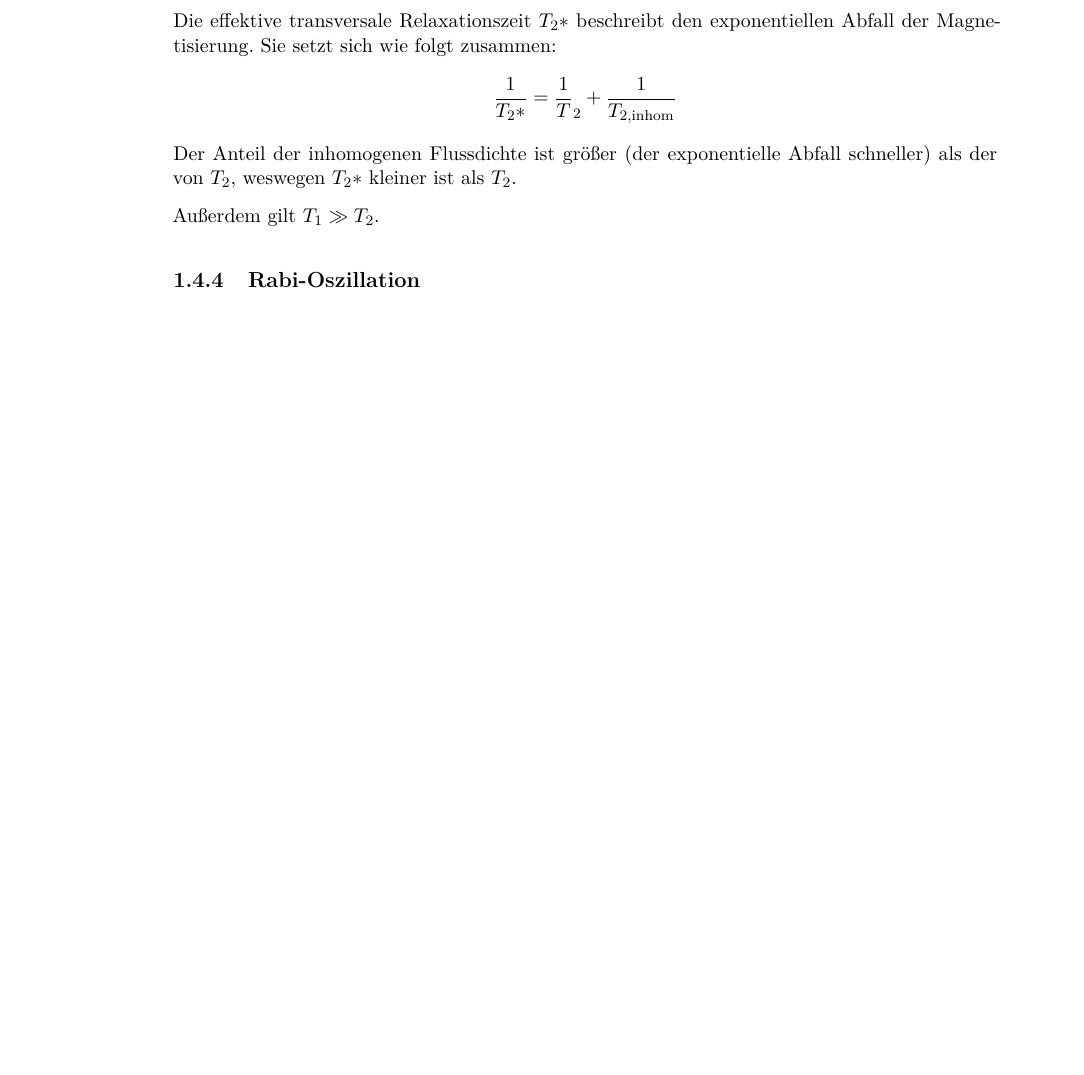
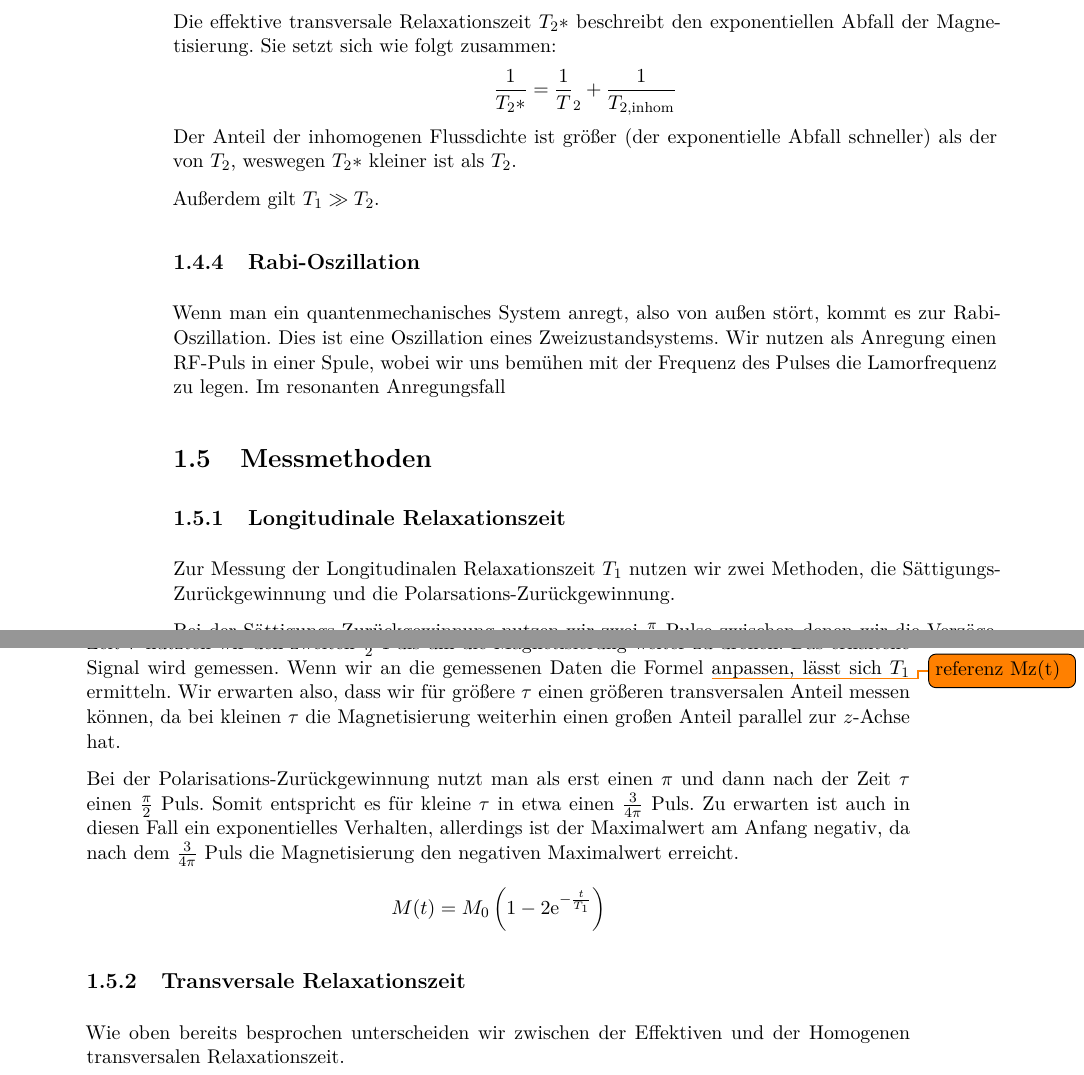
Before and after one commit to frederike-schroedel/Praktikum4, a LaTeX document (Versuch443-Kernmagnetische-Relaxation/Report/Versuch443_TobiasBrauell_FrederikeSchroedel_Report.tex): part of page 7 of 27 before the commit and two parts of pages 7 and 8 of 28 after it, the two joined at a grey line, cut so that both start at the same text, the shorter picture padded with empty space. Compiled offline with pdfLaTeX.

Commit message:
Theorie fast fertig

```diff
--- a/Versuch443-Kernmagnetische-Relaxation/Report/Versuch443_TobiasBrauell_FrederikeSchroedel_Report.tex
+++ b/Versuch443-Kernmagnetische-Relaxation/Report/Versuch443_TobiasBrauell_FrederikeSchroedel_Report.tex
@@ -190,11 +190,42 @@
         \end{subsection}
 
         \begin{subsection}{Rabi-Oszillation}
+            Wenn man ein quantenmechanisches System anregt, also von außen stört, kommt es zur Rabi-Oszillation.
+            Dies ist eine Oszillation eines Zweizustandsystems.
+            Wir nutzen als Anregung einen RF-Puls in einer Spule, wobei wir uns bemühen mit der Frequenz des Pulses die Lamorfrequenz zu legen.
+            Im resonanten Anregungsfall
 
         \end{subsection}
     \end{section}
 
+    \begin{section}{Messmethoden}
+        \begin{subsection}{Longitudinale Relaxationszeit}
+            Zur Messung der Longitudinalen Relaxationszeit $T_1$ nutzen wir zwei Methoden, die Sättigungs-Zurückgewinnung und die Polarsations-Zurückgewinnung.
 
+            Bei der Sättigungs-Zurückgewinnung nutzen wir zwei $\frac \pi 2$ Pulse zwischen denen wir die Verzögerungszeit $\tau$ warten.
+            Durch den ersten Puls kommt es zu einer Kippung in die transversale Ebne, aus der die Magnetisierung auf Grund der Relaxation zurück wandert.
+            Nach der zu variierenden Zeit $\tau$ nutzten wir den zweiten $\frac \pi 2$ Puls um die Magnetisierung weiter zu drehen.
+            Das erhaltene Signal wird gemessen.
+            Wenn wir an die gemessenen Daten die Formel \todo{referenz Mz(t)}
+            anpassen, lässt sich $T_1$ ermitteln.
+            Wir erwarten also, dass wir für größere $\tau$ einen größeren transversalen Anteil messen können, da bei kleinen $\tau$ die Magnetisierung weiterhin einen großen Anteil parallel zur $z$-Achse hat.
+
+            Bei der Polarisations-Zurückgewinnung nutzt man als erst einen $\pi$ und dann nach der Zeit $\tau$ einen $\frac \pi 2$ Puls.
+            Somit entspricht es für kleine $\tau$ in etwa einen $\frac 3{4\pi}$ Puls.
+            Zu erwarten ist auch in diesen Fall ein exponentielles Verhalten, allerdings ist der Maximalwert am Anfang negativ, da nach dem $\frac 3{4\pi}$ Puls die Magnetisierung den negativen Maximalwert erreicht.
+            \[
+                M(t) = M_0\left( 1-2\mathrm e^{-\frac t{T_1}}\right)
+            \]
+
+        \end{subsection}
+
+        \begin{subsection}{Transversale Relaxationszeit}
+            Wie oben bereits besprochen unterscheiden wir zwischen der Effektiven und der Homogenen transversalen Relaxationszeit.
+
+
+        \end{subsection}
+
+    \end{section}
 
   \end{chapter}
   %%%%%%%%%%%%%%%%%%%%
```
